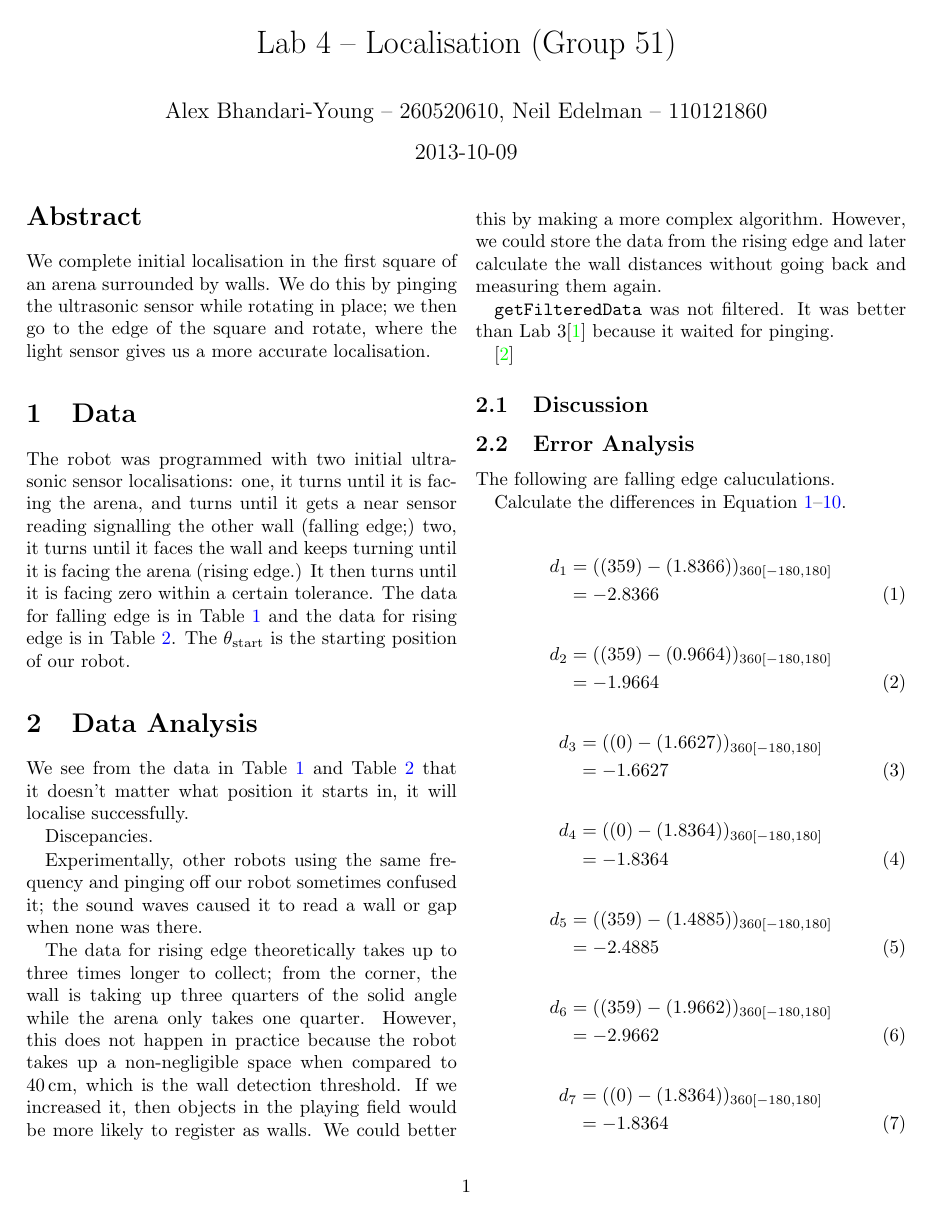
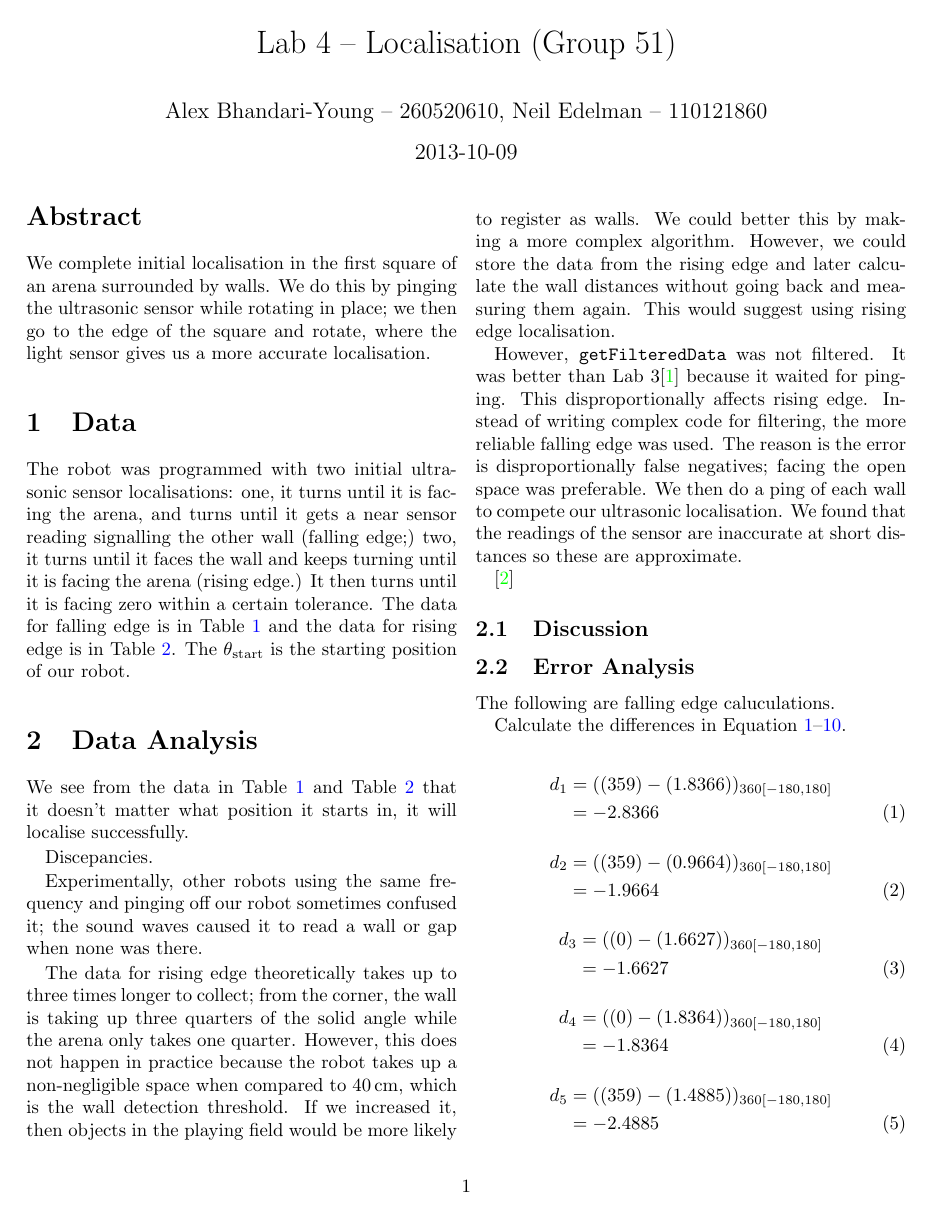
Before and after one commit to YounesB-McGill/McGill-DPM, a LaTeX document (Localisation/doc/Lab4.tex): page 1 of 4. Compiled offline with pdfLaTeX.

Commit message:
worked more

```diff
--- a/Localisation/doc/Lab4.tex
+++ b/Localisation/doc/Lab4.tex
@@ -124,9 +124,9 @@ Discepancies.
 
 Experimentally, other robots using the same frequency and pinging off our robot sometimes confused it; the sound waves caused it to read a wall or gap when none was there.
 
-The data for rising edge theoretically takes up to three times longer to collect; from the corner, the wall is taking up three quarters of the solid angle while the arena only takes one quarter. However, this does not happen in practice because the robot takes up a non-negligible space when compared to 40\,cm, which is the wall detection threshold. If we increased it, then objects in the playing field would be more likely to register as walls. We could better this by making a more complex algorithm. However, we could store the data from the rising edge and later calculate the wall distances without going back and measuring them again.
+The data for rising edge theoretically takes up to three times longer to collect; from the corner, the wall is taking up three quarters of the solid angle while the arena only takes one quarter. However, this does not happen in practice because the robot takes up a non-negligible space when compared to 40\,cm, which is the wall detection threshold. If we increased it, then objects in the playing field would be more likely to register as walls. We could better this by making a more complex algorithm. However, we could store the data from the rising edge and later calculate the wall distances without going back and measuring them again. This would suggest using rising edge localisation.
 
-{\tt getFilteredData} was not filtered. It was better than Lab 3\cite{alexneil3} because it waited for pinging.
+However, {\tt getFilteredData} was not filtered. It was better than Lab 3\cite{alexneil3} because it waited for pinging. This disproportionally affects rising edge. Instead of writing complex code for filtering, the more reliable falling edge was used. The reason is the error is disproportionally false negatives; facing the open space was preferable. We then do a ping of each wall to compete our ultrasonic localisation. We found that the readings of the sensor are inaccurate at short distances so these are approximate.
 
 \cite{lab4}
 
```
